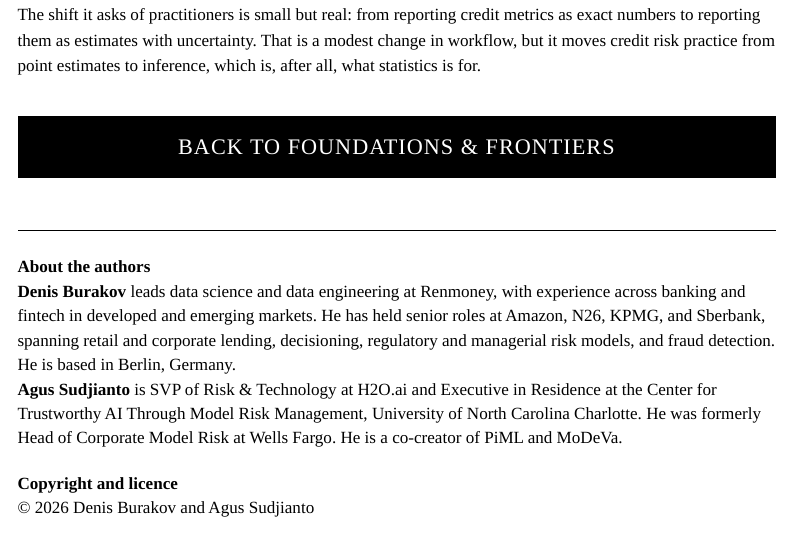
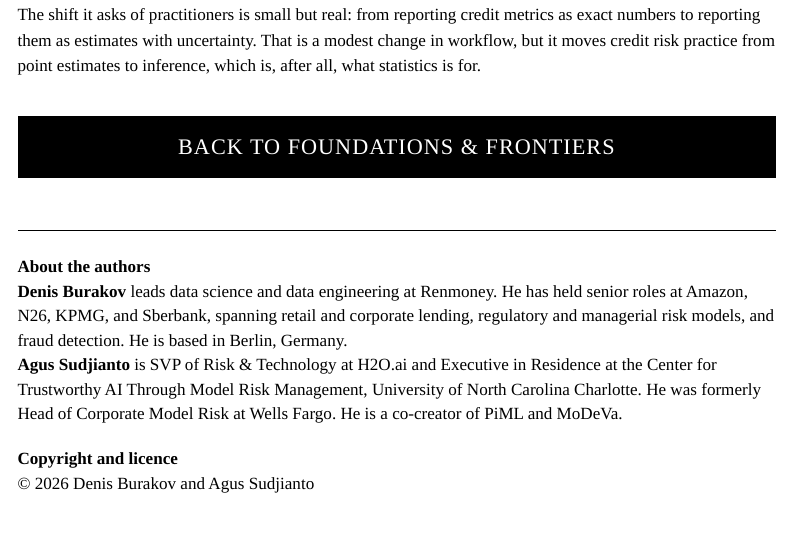
Before and after one commit to deburky/rwds-submission, a Quarto document (report.qmd): the page in a window 1100 px wide, from 6480 px down. Rendered offline with R 4.5, knitr and Pandoc in place of Quarto, with nearby package versions; menus at the side of the page are left out.

Commit message:
Trim Denis bio in article footer to match email version

```diff
--- a/report.qmd
+++ b/report.qmd
@@ -169,7 +169,7 @@ The shift it asks of practitioners is small but real: from reporting credit metr
 ::: grid
 ::: {.g-col-12 .g-col-md-12}
 About the authors
-: **Denis Burakov** leads data science and data engineering at Renmoney, with experience across banking and fintech in developed and emerging markets. He has held senior roles at Amazon, N26, KPMG, and Sberbank, spanning retail and corporate lending, decisioning, regulatory and managerial risk models, and fraud detection. He is based in Berlin, Germany.
+: **Denis Burakov** leads data science and data engineering at Renmoney. He has held senior roles at Amazon, N26, KPMG, and Sberbank, spanning retail and corporate lending, regulatory and managerial risk models, and fraud detection. He is based in Berlin, Germany.
 
 : **Agus Sudjianto** is SVP of Risk & Technology at H2O.ai and Executive in Residence at the Center for Trustworthy AI Through Model Risk Management, University of North Carolina Charlotte. He was formerly Head of Corporate Model Risk at Wells Fargo. He is a co-creator of PiML and MoDeVa.
 :::
```
